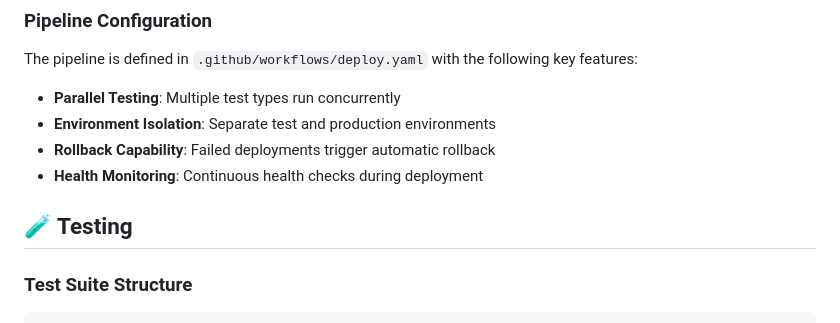
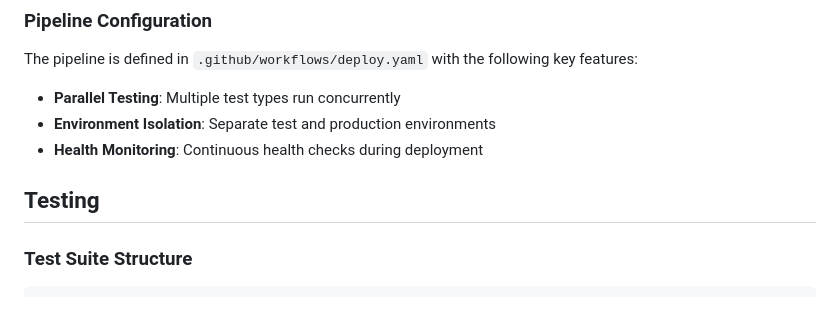
Before and after one commit to Faozil/PHP-Application, a Markdown page: Readme.MD, the part around the change printed below. Rendered like a GitHub page.

```diff
--- a/Readme.MD
+++ b/Readme.MD
@@ -217,10 +217,9 @@ The pipeline is defined in `.github/workflows/deploy.yaml` with the following ke
 
 - **Parallel Testing**: Multiple test types run concurrently
 - **Environment Isolation**: Separate test and production environments
-- **Rollback Capability**: Failed deployments trigger automatic rollback
 - **Health Monitoring**: Continuous health checks during deployment
 
-## 🧪 Testing
+## Testing
 
 ### Test Suite Structure
 
```
Also changed, not shown: other parts of Readme.MD (+1 -1 lines).
